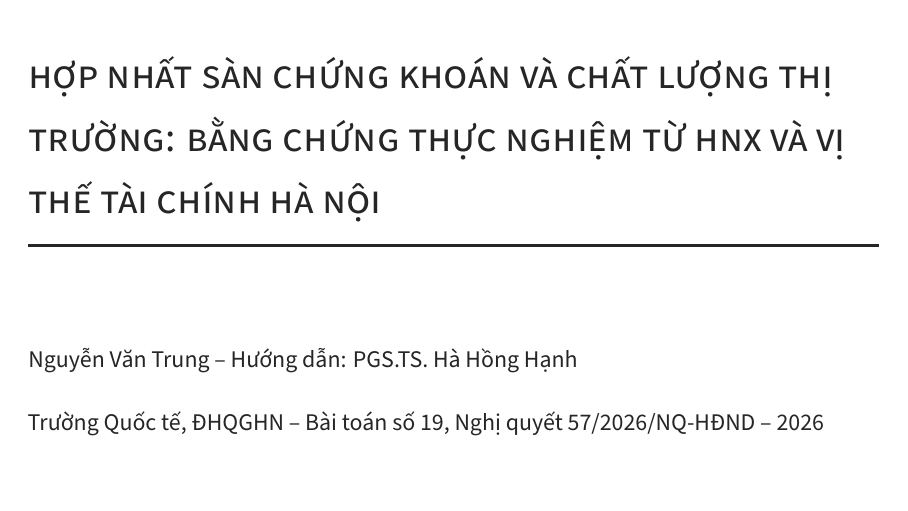
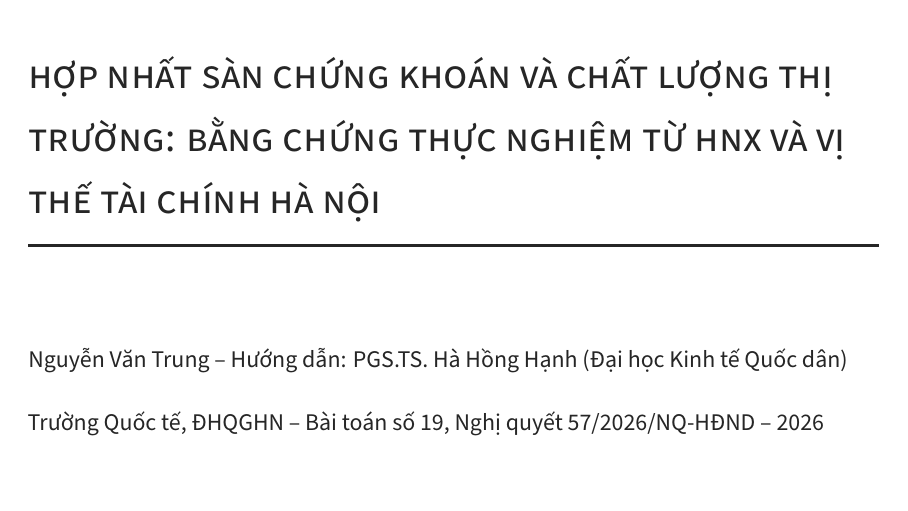
Before and after one commit to trungcandygit/M-n_HTTM, LaTeX slides (latex/slides/slides.tex): page 1 of 41. Compiled offline with XeLaTeX; a missing font is replaced by an installed copy or a similar font.

Commit message:
Trang bìa: ghi đơn vị Đại học Kinh tế Quốc dân cho PGS.TS. Hà Hồng Hạnh
Co-Authored-By: Claude Opus 5.5 <noreply@anthropic.com>
Claude-Session: https://claude.ai/code/session_012s8WfVyLuhc473yaQuJygq

```diff
--- a/latex/slides/slides.tex
+++ b/latex/slides/slides.tex
@@ -27,7 +27,7 @@
 \newcolumntype{L}{>{\raggedright\arraybackslash}X}
 
 \title{Hợp nhất sàn chứng khoán và chất lượng thị trường: Bằng chứng thực nghiệm từ HNX và vị thế tài chính Hà Nội}
-\author{Nguyễn Văn Trung -- Hướng dẫn: PGS.TS. Hà Hồng Hạnh}
+\author{Nguyễn Văn Trung -- Hướng dẫn: PGS.TS. Hà Hồng Hạnh (Đại học Kinh tế Quốc dân)}
 \date{Trường Quốc tế, ĐHQGHN -- Bài toán số 19, Nghị quyết 57/2026/NQ-HĐND -- 2026}
 
 \begin{document}
```
Also changed, not shown: outputs/slides/slides-vong7.pdf.
